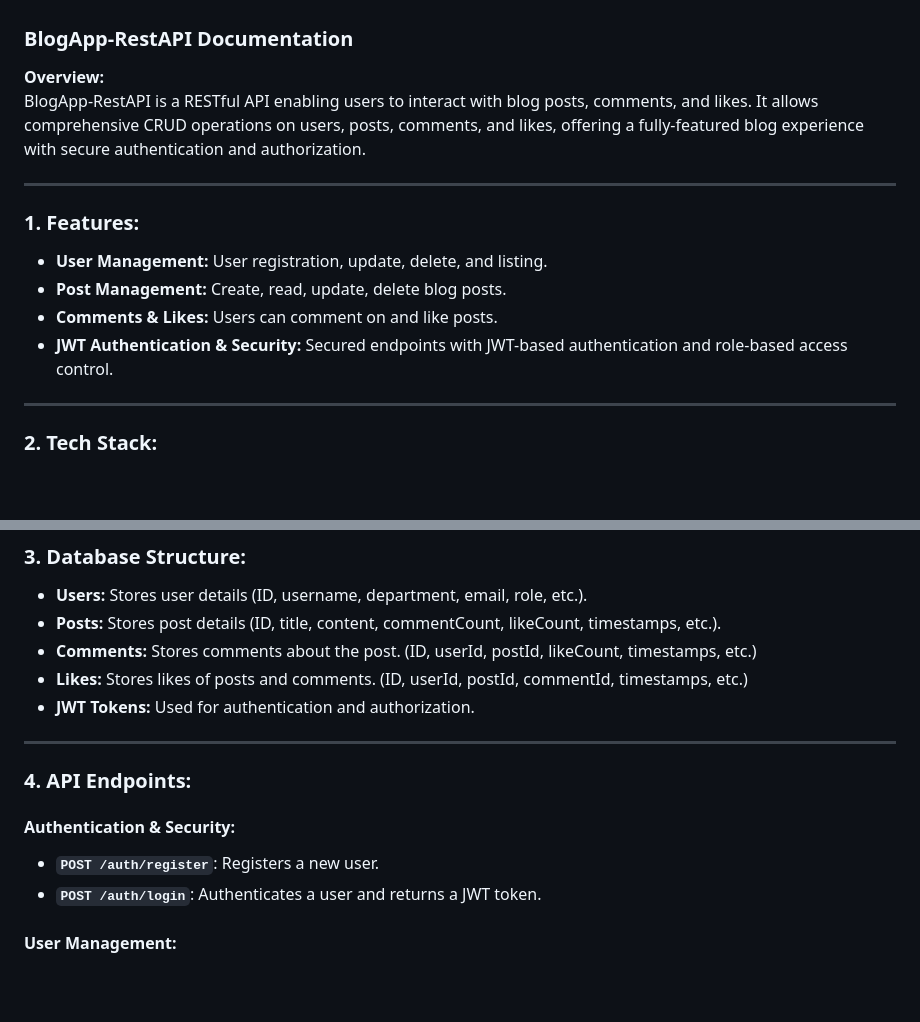
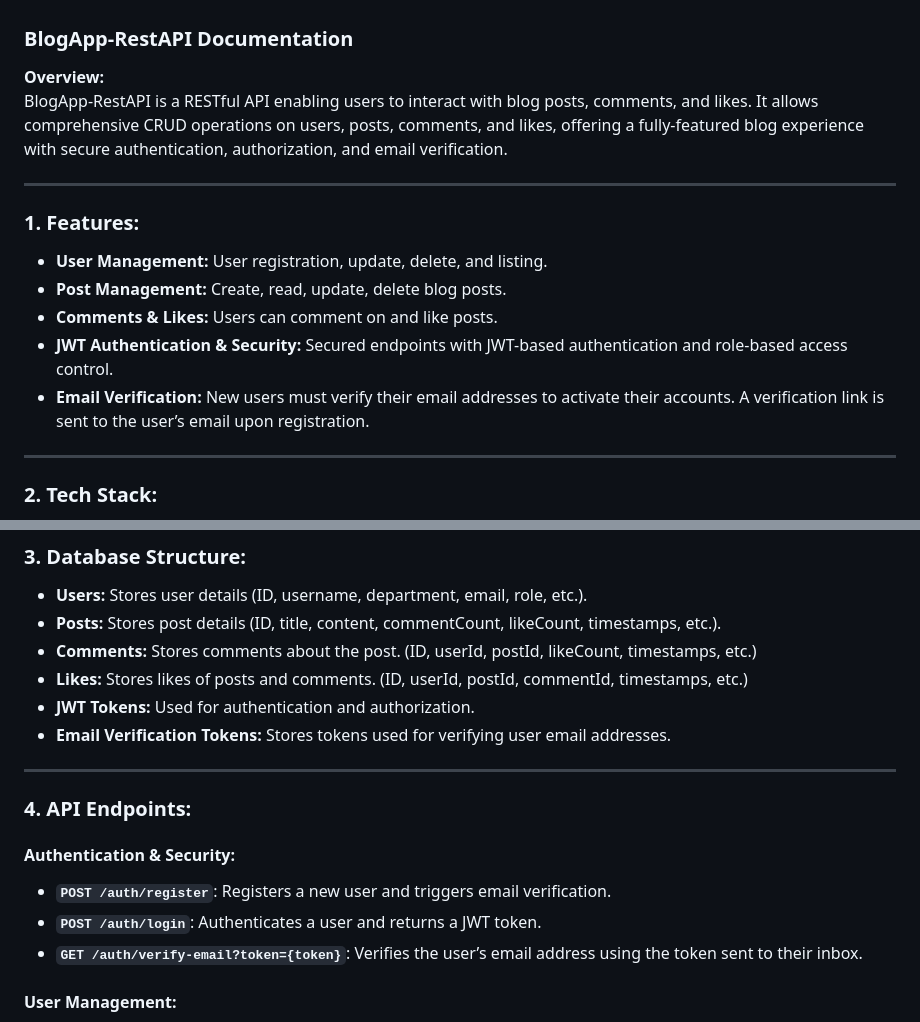
Before and after one commit to yusufziyrek/blogApp-RestAPI, a Markdown page: README.md, 2 parts joined by grey strips. Drawn GitHub-style; blank space fills up the shorter version.

```diff
--- a/README.md
+++ b/README.md
@@ -1,7 +1,7 @@
 ### BlogApp-RestAPI Documentation
 
 **Overview:**
-BlogApp-RestAPI is a RESTful API enabling users to interact with blog posts, comments, and likes. It allows comprehensive CRUD operations on users, posts, comments, and likes, offering a fully-featured blog experience with secure authentication and authorization.
+BlogApp-RestAPI is a RESTful API enabling users to interact with blog posts, comments, and likes. It allows comprehensive CRUD operations on users, posts, comments, and likes, offering a fully-featured blog experience with secure authentication, authorization, and email verification.
 
 ---
 
@@ -10,6 +10,7 @@ BlogApp-RestAPI is a RESTful API enabling users to interact with blog posts, com
 - **Post Management:** Create, read, update, delete blog posts.
 - **Comments & Likes:** Users can comment on and like posts.
 - **JWT Authentication & Security:** Secured endpoints with JWT-based authentication and role-based access control.
+- **Email Verification:** New users must verify their email addresses to activate their accounts. A verification link is sent to the user’s email upon registration.
 
 ---
 
@@ -28,14 +29,16 @@ BlogApp-RestAPI is a RESTful API enabling users to interact with blog posts, com
 - **Comments:** Stores comments about the post. (ID, userId, postId, likeCount, timestamps, etc.)
 - **Likes:** Stores likes of posts and comments. (ID, userId, postId, commentId, timestamps, etc.)
 - **JWT Tokens:** Used for authentication and authorization.
+- **Email Verification Tokens:** Stores tokens used for verifying user email addresses.
 
 ---
 
 ### **4. API Endpoints:**
 
 #### **Authentication & Security:**
-- **`POST /auth/register`**: Registers a new user.
+- **`POST /auth/register`**: Registers a new user and triggers email verification.
 - **`POST /auth/login`**: Authenticates a user and returns a JWT token.
+- **`GET /auth/verify-email?token={token}`**: Verifies the user’s email address using the token sent to their inbox.
 
 #### **User Management:**
 - **`GET /users`**: List all users.
```
Also changed, not shown: other parts of README.md (+47 -24 lines).
